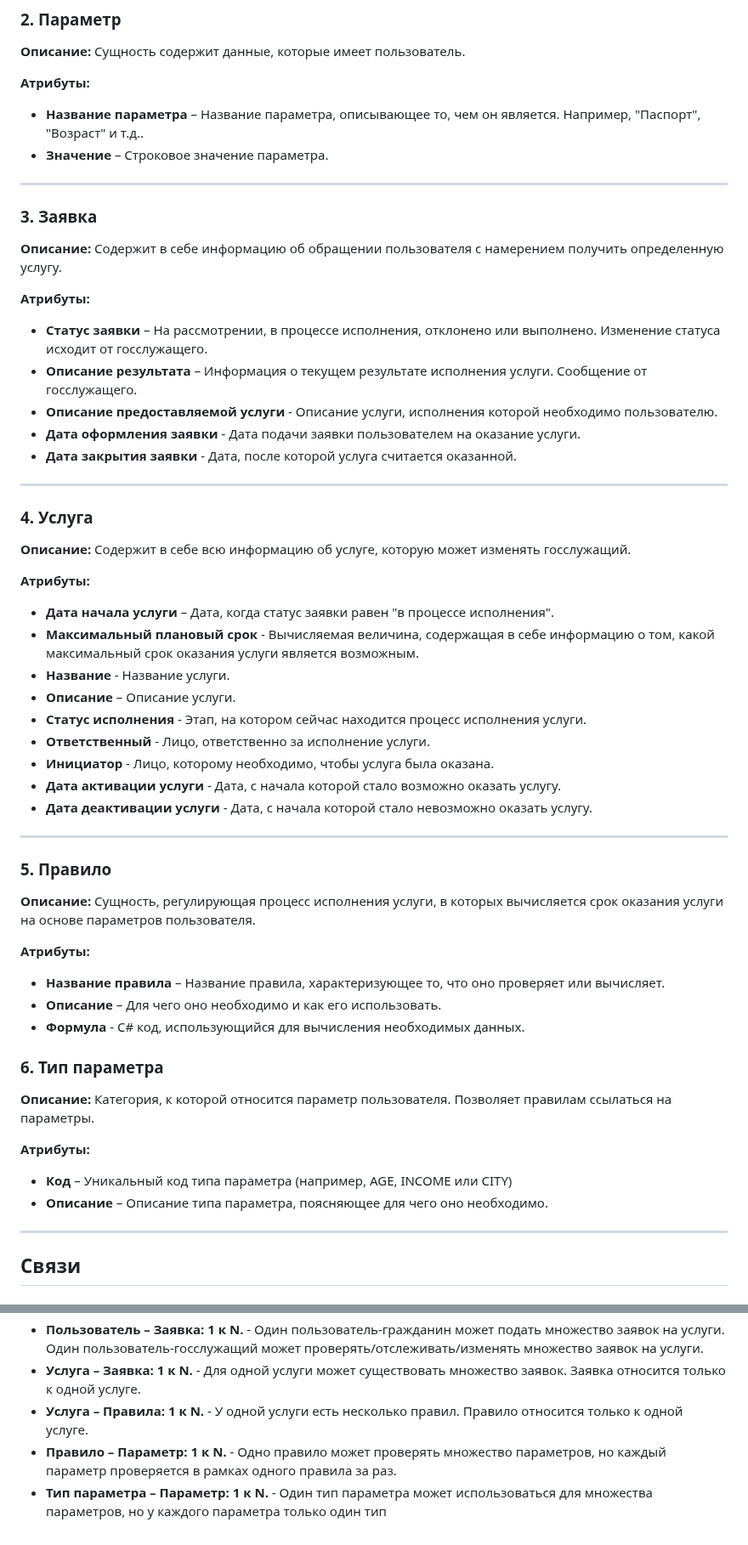
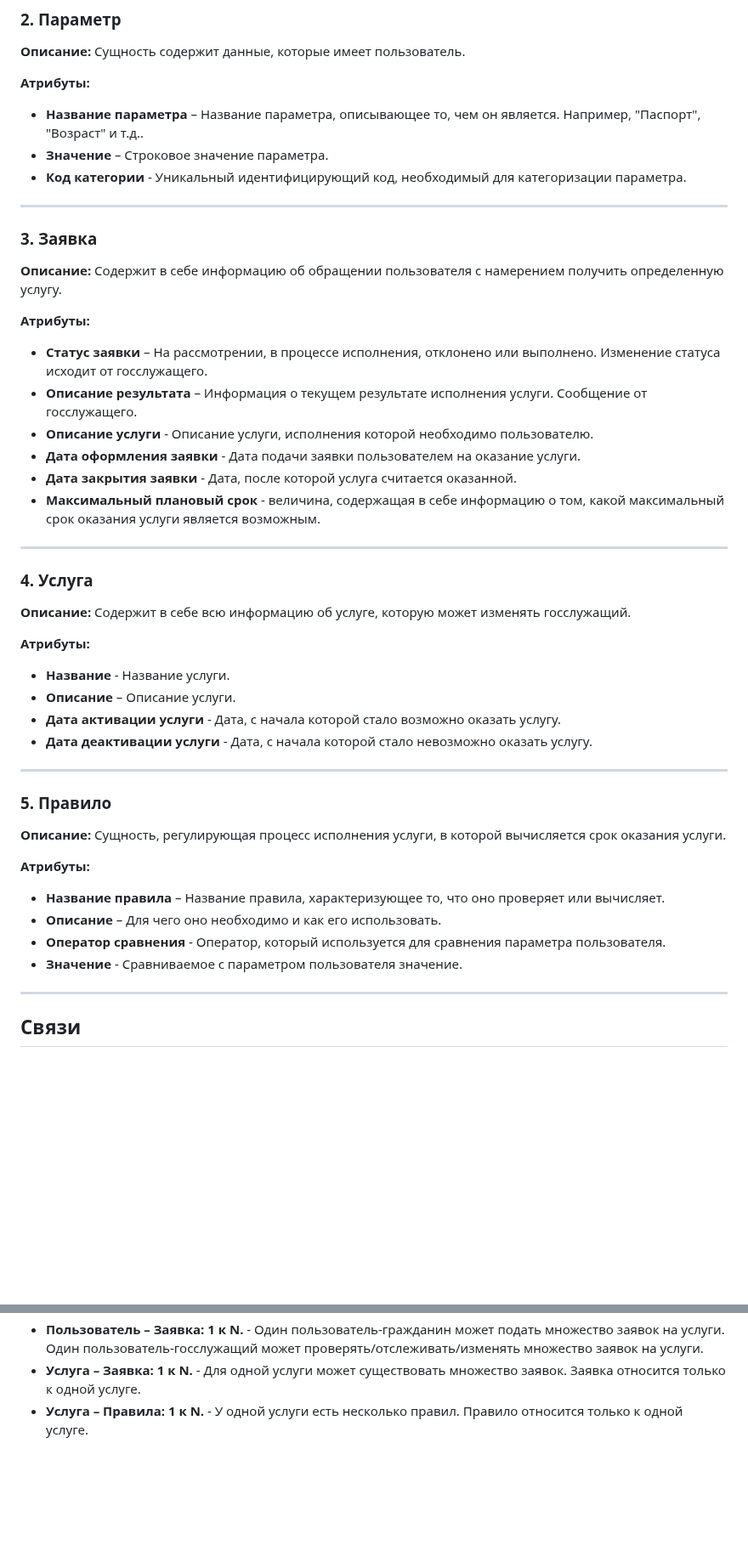
Before and after one commit to IliaKataev/KataevZvedenuk, a Markdown page: erd diargam/ERDDiagram.md, 2 parts joined by grey strips. Shown at 85% size. Drawn GitHub-style; blank space fills up the shorter version.

Commit message:
Дубль №

```diff
--- a/erd diargam/ERDDiagram.md
+++ b/erd diargam/ERDDiagram.md
@@ -29,6 +29,7 @@
 
 - **Название параметра** – Название параметра, описывающее то, чем он является. Например, "Паспорт", "Возраст" и т.д..
 - **Значение** – Строковое значение параметра.
+- **Код категории** - Уникальный идентифицирующий код, необходимый для категоризации параметра.
 
 ---
 
@@ -40,9 +41,10 @@
 
 - **Статус заявки** – На рассмотрении, в процессе исполнения, отклонено или выполнено. Изменение статуса исходит от госслужащего.
 - **Описание результата** – Информация о текущем результате исполнения услуги. Сообщение от госслужащего.
-- **Описание предоставляемой услуги** - Описание услуги, исполнения которой необходимо пользователю.
+- **Описание услуги** - Описание услуги, исполнения которой необходимо пользователю.
 - **Дата оформления заявки** - Дата подачи заявки пользователем на оказание услуги.
 - **Дата закрытия заявки** - Дата, после которой услуга считается оказанной.
+- **Максимальный плановый срок** - величина, содержащая в себе информацию о том, какой максимальный срок оказания услуги является возможным.
 
 ---
 
@@ -52,13 +54,8 @@
 
 **Атрибуты:**
 
-- **Дата начала услуги** – Дата, когда статус заявки равен "в процессе исполнения".
-- **Максимальный плановый срок** - Вычисляемая величина, содержащая в себе информацию о том, какой максимальный срок оказания услуги является возможным.
 - **Название** - Название услуги.
 - **Описание** – Описание услуги.
-- **Статус исполнения** - Этап, на котором сейчас находится процесс исполнения услуги.
-- **Ответственный** - Лицо, ответственно за исполнение услуги.
-- **Инициатор** - Лицо, которому необходимо, чтобы услуга была оказана.
 - **Дата активации услуги** - Дата, с начала которой стало возможно оказать услугу.
 - **Дата деактивации услуги** - Дата, с начала которой стало невозможно оказать услугу.
 
@@ -66,22 +63,14 @@
 
 ### **5. Правило**
 
-**Описание:** Сущность, регулирующая процесс исполнения услуги, в которых вычисляется срок оказания услуги на основе параметров пользователя.
+**Описание:** Сущность, регулирующая процесс исполнения услуги, в которой вычисляется срок оказания услуги.
 
 **Атрибуты:**
 
 - **Название правила** – Название правила, характеризующее то, что оно проверяет или вычисляет.
 - **Описание** – Для чего оно необходимо и как его использовать.
-- **Формула** - C# код, использующийся для вычисления необходимых данных.
-
-### **6. Тип параметра**
-
-**Описание:** Категория, к которой относится параметр пользователя. Позволяет правилам ссылаться на параметры.
-
-**Атрибуты:**
-
-- **Код** – Уникальный код типа параметра (например, AGE, INCOME или CITY)
-- **Описание** – Описание типа параметра, поясняющее для чего оно необходимо.
+- **Оператор сравнения** -  Оператор, который используется для сравнения параметра пользователя.
+- **Значение** - Сравниваемое с параметром пользователя значение.
 
 ---
 
@@ -93,5 +82,3 @@
 - **Пользователь – Заявка: 1 к N.** - Один пользователь-гражданин может подать множество заявок на услуги. Один пользователь-госслужащий может проверять/отслеживать/изменять множество заявок на услуги.
 - **Услуга – Заявка: 1 к N.** - Для одной услуги может существовать множество заявок. Заявка относится только к одной услуге.
 - **Услуга – Правила: 1 к N.** - У одной услуги есть несколько правил. Правило относится только к одной услуге.
-- **Правило – Параметр: 1 к N.** - Одно правило может проверять множество параметров, но каждый параметр проверяется в рамках одного правила за раз.
-- **Тип параметра – Параметр: 1 к N.** - Один тип параметра может использоваться для множества параметров, но у каждого параметра только один тип
```
Also changed, not shown: erd diargam/erd.png.
